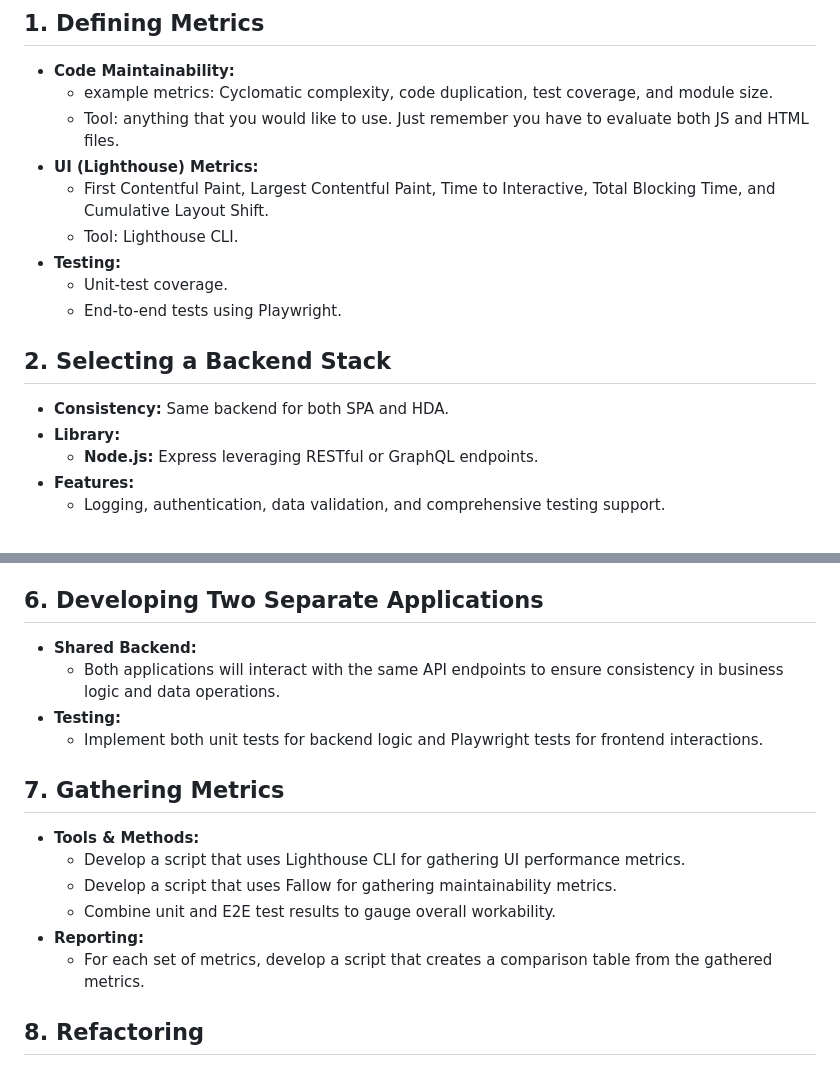
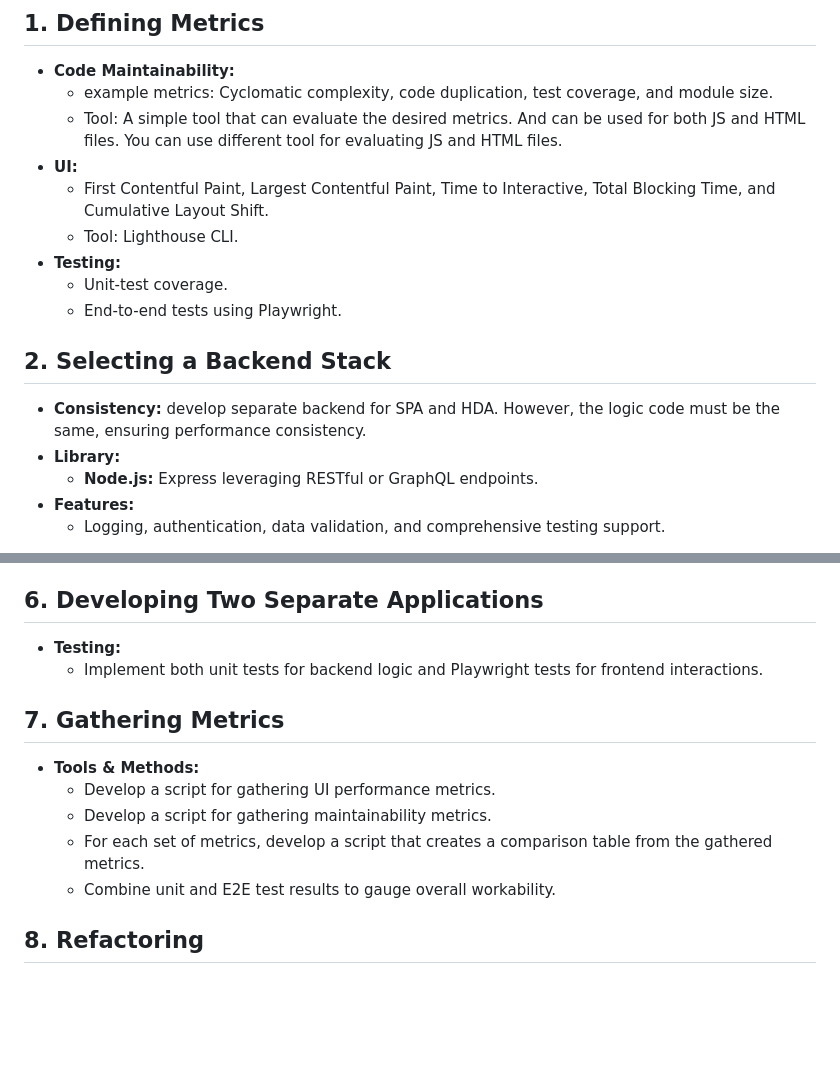
Before and after one commit to sepehrkianian09/HDA-SPA-Comparison, a Markdown page: experiment.md, 2 parts joined by grey strips. GitHub-like rendering; blank space fills up the shorter version.

Commit message:
changed the experiment. now using separate backend

```diff
--- a/experiment.md
+++ b/experiment.md
@@ -5,8 +5,8 @@
 ## 1. Defining Metrics
 - **Code Maintainability:**
   - example metrics: Cyclomatic complexity, code duplication, test coverage, and module size.
-  - Tool: anything that you would like to use. Just remember you have to evaluate both JS and HTML files.
-- **UI (Lighthouse) Metrics:**
+  - Tool: A simple tool that can evaluate the desired metrics. And can be used for both JS and HTML files. You can use different tool for evaluating JS and HTML files.
+- **UI:**
   - First Contentful Paint, Largest Contentful Paint, Time to Interactive, Total Blocking Time, and Cumulative Layout Shift.
   - Tool: Lighthouse CLI.
 - **Testing:**
@@ -14,7 +14,7 @@
   - End-to-end tests using Playwright.
 
 ## 2. Selecting a Backend Stack
-- **Consistency:** Same backend for both SPA and HDA.
+- **Consistency:** develop separate backend for SPA and HDA. However, the logic code must be the same, ensuring performance consistency.
 - **Library:**
   - **Node.js:** Express leveraging RESTful or GraphQL endpoints.
 - **Features:**
@@ -54,19 +54,16 @@
 
 
 ## 6. Developing Two Separate Applications
-- **Shared Backend:**
-  - Both applications will interact with the same API endpoints to ensure consistency in business logic and data operations.
 - **Testing:**
   - Implement both unit tests for backend logic and Playwright tests for frontend interactions.
 
 
 ## 7. Gathering Metrics
 - **Tools & Methods:**
-  - Develop a script that uses Lighthouse CLI for gathering UI performance metrics.
-  - Develop a script that uses Fallow for gathering maintainability metrics.
+  - Develop a script for gathering UI performance metrics.
+  - Develop a script for gathering maintainability metrics.
+  - For each set of metrics, develop a script that creates a comparison table from the gathered metrics.
   - Combine unit and E2E test results to gauge overall workability.
-- **Reporting:**
-  - For each set of metrics, develop a script that creates a comparison table from the gathered metrics.
 
 ## 8. Refactoring
 - **Algorithm**: just refactor. But refactor any code, including codes related to metrics.
```
